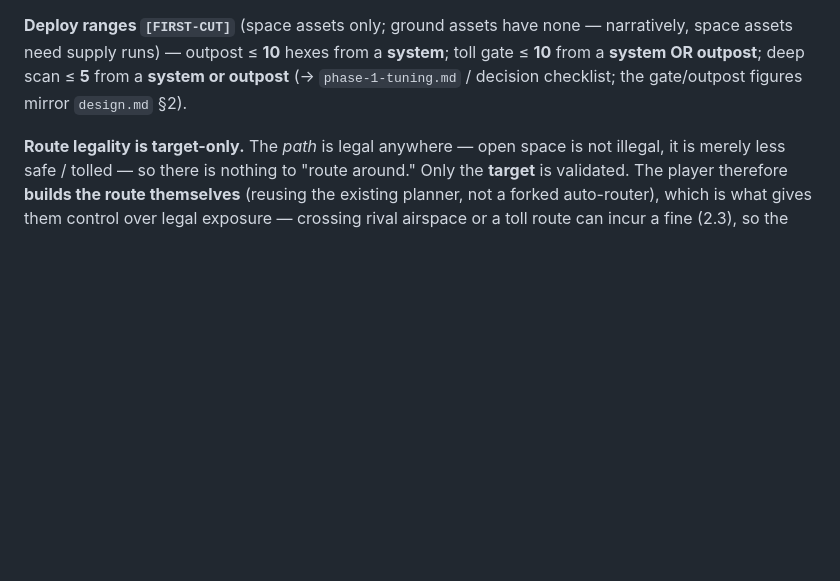
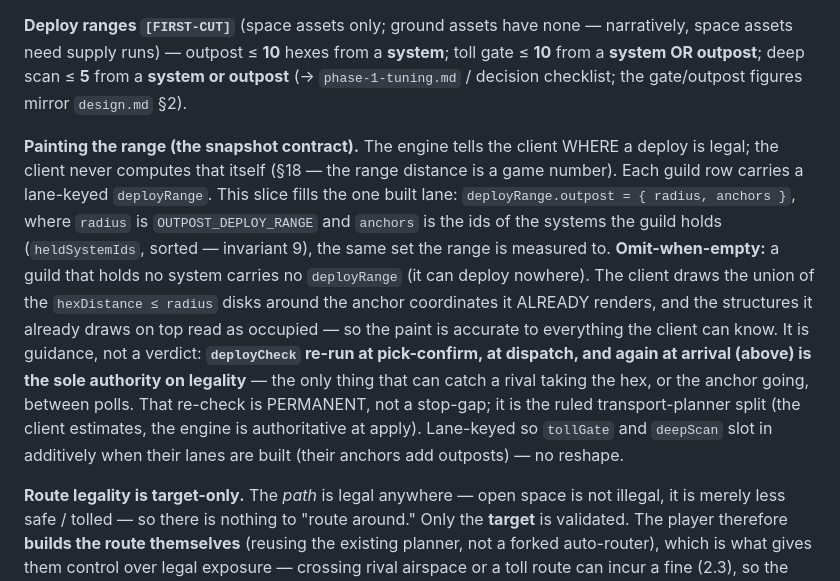
Before and after one commit to Raven-git-hub/starfare, a Markdown page: docs/territory-model.md, the part around the change. GitHub-like rendering; blank space fills up the shorter version.

Commit message:
docs(deploy, 2.2): rule the deployRange snapshot contract (§5)
Before building the client deploy slice, settle HOW the client learns the
legal deploy range. §18 forbids the client computing it (the range is a game
number), so the snapshot must surface it. Rule the THIN shape: a lane-keyed
deployRange { outpost: { radius, anchors } } — radius from OUTPOST_DEPLOY_RANGE,
anchors = heldSystemIds — with deployCheck staying the authority at confirm /
dispatch / arrival (the transport-planner split). Fat (enumerate legal hexes)
was considered and ruled out: bloats every poll and still needs the re-check
for cross-poll races. Lane-keyed so tollGate/deepScan extend it without a
reshape. This is the design ruling the slice-3 build implements.

```diff
--- a/docs/territory-model.md
+++ b/docs/territory-model.md
@@ -140,6 +140,22 @@ space assets need supply runs) — outpost ≤ **10** hexes from a **system**; t
 **10** from a **system OR outpost**; deep scan ≤ **5** from a **system or outpost** (→
 `phase-1-tuning.md` / decision checklist; the gate/outpost figures mirror `design.md` §2).
 
+**Painting the range (the snapshot contract).** The engine tells the client WHERE a
+deploy is legal; the client never computes that itself (§18 — the range distance is a game
+number). Each guild row carries a lane-keyed `deployRange`. This slice fills the one built
+lane: `deployRange.outpost = { radius, anchors }`, where `radius` is `OUTPOST_DEPLOY_RANGE`
+and `anchors` is the ids of the systems the guild holds (`heldSystemIds`, sorted — invariant
+9), the same set the range is measured to. **Omit-when-empty:** a guild that holds no system
+carries no `deployRange` (it can deploy nowhere). The client draws the union of the
+`hexDistance ≤ radius` disks around the anchor coordinates it ALREADY renders, and the
+structures it already draws on top read as occupied — so the paint is accurate to everything
+the client can know. It is guidance, not a verdict: **`deployCheck` re-run at pick-confirm,
+at dispatch, and again at arrival (above) is the sole authority on legality** — the only thing
+that can catch a rival taking the hex, or the anchor going, between polls. That re-check is
+PERMANENT, not a stop-gap; it is the ruled transport-planner split (the client estimates, the
+engine is authoritative at apply). Lane-keyed so `tollGate` and `deepScan` slot in additively
+when their lanes are built (their anchors add outposts) — no reshape.
+
 **Route legality is target-only.** The *path* is legal anywhere — open space is not
 illegal, it is merely less safe / tolled — so there is nothing to "route around." Only the
 **target** is validated. The player therefore **builds the route themselves** (reusing the
```
